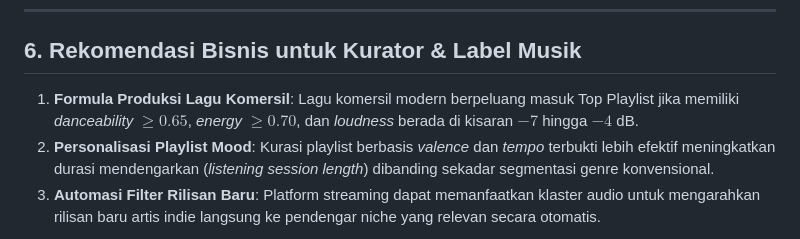
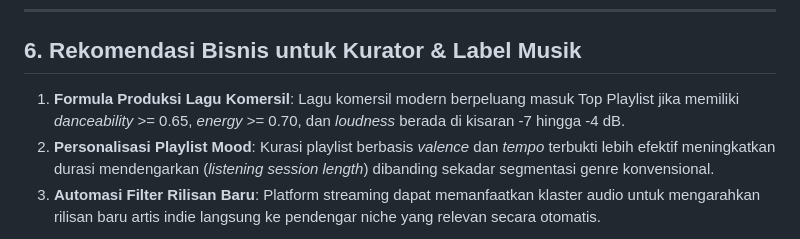
Before and after one commit to izamrosiawan/spotify-tracks-analysis, a Markdown page: README.md, the part around one of its changes. GitHub-like rendering.

```diff
--- a/README.md
+++ b/README.md
@@ -108,7 +108,7 @@ pytest tests/
 
 ## 6. Rekomendasi Bisnis untuk Kurator & Label Musik
 
-1. **Formula Produksi Lagu Komersil**: Lagu komersil modern berpeluang masuk Top Playlist jika memiliki *danceability* $\ge 0.65$, *energy* $\ge 0.70$, dan *loudness* berada di kisaran $-7$ hingga $-4$ dB.
+1. **Formula Produksi Lagu Komersil**: Lagu komersil modern berpeluang masuk Top Playlist jika memiliki *danceability* >= 0.65, *energy* >= 0.70, dan *loudness* berada di kisaran -7 hingga -4 dB.
 2. **Personalisasi Playlist Mood**: Kurasi playlist berbasis *valence* dan *tempo* terbukti lebih efektif meningkatkan durasi mendengarkan (*listening session length*) dibanding sekadar segmentasi genre konvensional.
 3. **Automasi Filter Rilisan Baru**: Platform streaming dapat memanfaatkan klaster audio untuk mengarahkan rilisan baru artis indie langsung ke pendengar niche yang relevan secara otomatis.
 
```
Also changed, not shown: other parts of README.md (+1 -1 lines).
